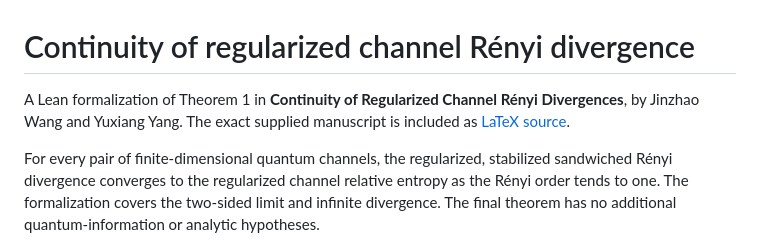
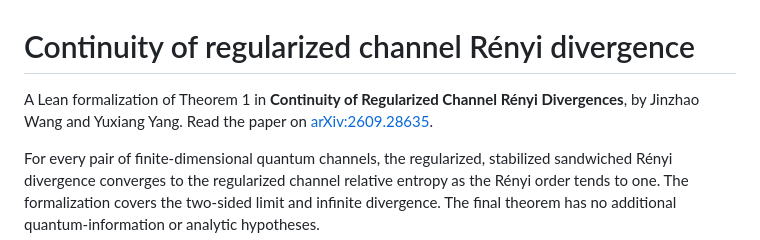
Before and after one commit to JWang226/Continuity-of-regularized-channel-renyi-divergence, a Markdown page: README.md, the part around the change. Rendered like a GitHub page.

Commit message:
Link README to the arXiv paper

```diff
--- a/README.md
+++ b/README.md
@@ -1,8 +1,8 @@
 # Continuity of regularized channel Rényi divergence
 
 A Lean formalization of Theorem 1 in **Continuity of Regularized Channel Rényi
-Divergences**, by Jinzhao Wang and Yuxiang Yang. The exact supplied manuscript is
-included as [LaTeX source](docs/source-manuscript.tex).
+Divergences**, by Jinzhao Wang and Yuxiang Yang. Read the paper on
+[arXiv:2609.28635](https://arxiv.org/abs/2609.28635).
 
 For every pair of finite-dimensional quantum channels, the regularized,
 stabilized sandwiched Rényi divergence converges to the regularized channel
```
